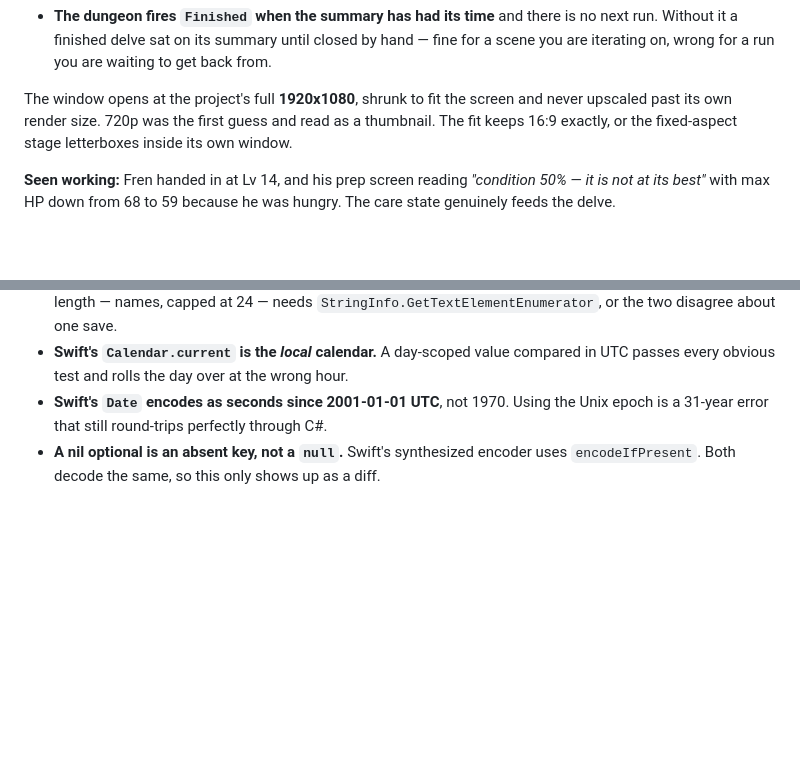
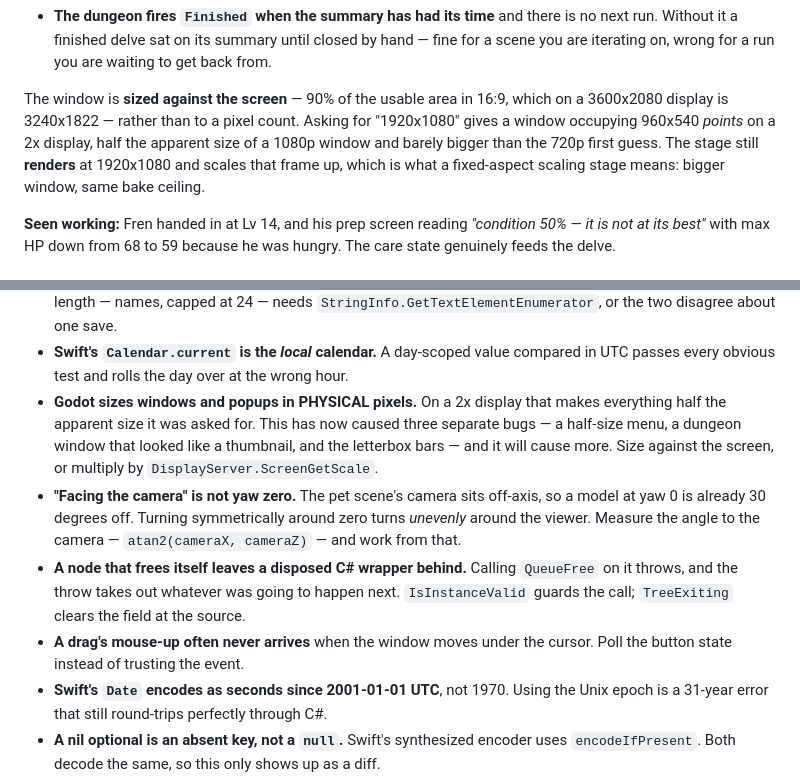
Before and after one commit to Bingeljell/worklings, a Markdown page: docs/engineering/godot-port-status.md, 2 parts joined by grey strips. Rendered like a GitHub page; blank space fills up the shorter version.

Commit message:
docs: five traps, all the same shape
Godot sizes windows and popups in physical pixels, which on a 2x display has now
produced three separate bugs — a half-size menu, a dungeon window that looked
like a thumbnail, and the letterbox bars. It is in the traps list now, because it
will produce a fourth.

With it: facing-the-camera is not yaw zero when the camera is off-axis; a node
that frees itself leaves a disposed C# wrapper whose QueueFree throws and takes
out whatever came next; and a drag's mouse-up often never arrives at all.

Every one of these was found by using the thing rather than by reading it.

```diff
--- a/docs/engineering/godot-port-status.md
+++ b/docs/engineering/godot-port-status.md
@@ -505,10 +505,12 @@ Three details that are not obvious and each cost a bug:
   hand — fine for a scene you are iterating on, wrong for a run you are waiting
   to get back from.
 
-The window opens at the project's full **1920x1080**, shrunk to fit the screen and
-never upscaled past its own render size. 720p was the first guess and read as a
-thumbnail. The fit keeps 16:9 exactly, or the fixed-aspect stage letterboxes
-inside its own window.
+The window is **sized against the screen** — 90% of the usable area in 16:9,
+which on a 3600x2080 display is 3240x1822 — rather than to a pixel count. Asking
+for "1920x1080" gives a window occupying 960x540 *points* on a 2x display, half
+the apparent size of a 1080p window and barely bigger than the 720p first guess.
+The stage still **renders** at 1920x1080 and scales that frame up, which is what
+a fixed-aspect scaling stage means: bigger window, same bake ceiling.
 
 **Seen working:** Fren handed in at Lv 14, and his prep screen reading
 *"condition 50% — it is not at its best"* with max HP down from 68 to 59 because
@@ -771,6 +773,21 @@ game is 16 MB and the engine plus .NET runtime is everything else.
 - **Swift's `Calendar.current` is the *local* calendar.** A day-scoped value
   compared in UTC passes every obvious test and rolls the day over at the wrong
   hour.
+- **Godot sizes windows and popups in PHYSICAL pixels.** On a 2x display that
+  makes everything half the apparent size it was asked for. This has now caused
+  three separate bugs — a half-size menu, a dungeon window that looked like a
+  thumbnail, and the letterbox bars — and it will cause more. Size against the
+  screen, or multiply by `DisplayServer.ScreenGetScale`.
+- **"Facing the camera" is not yaw zero.** The pet scene's camera sits off-axis,
+  so a model at yaw 0 is already 30 degrees off. Turning symmetrically around
+  zero turns *unevenly* around the viewer. Measure the angle to the camera —
+  `atan2(cameraX, cameraZ)` — and work from that.
+- **A node that frees itself leaves a disposed C# wrapper behind.** Calling
+  `QueueFree` on it throws, and the throw takes out whatever was going to happen
+  next. `IsInstanceValid` guards the call; `TreeExiting` clears the field at the
+  source.
+- **A drag's mouse-up often never arrives** when the window moves under the
+  cursor. Poll the button state instead of trusting the event.
 - **Swift's `Date` encodes as seconds since 2001-01-01 UTC**, not 1970. Using the
   Unix epoch is a 31-year error that still round-trips perfectly through C#.
 - **A nil optional is an absent key, not a `null`.** Swift's synthesized encoder
```
Also changed, not shown: docs/changelog.md (+1 -1 lines).
